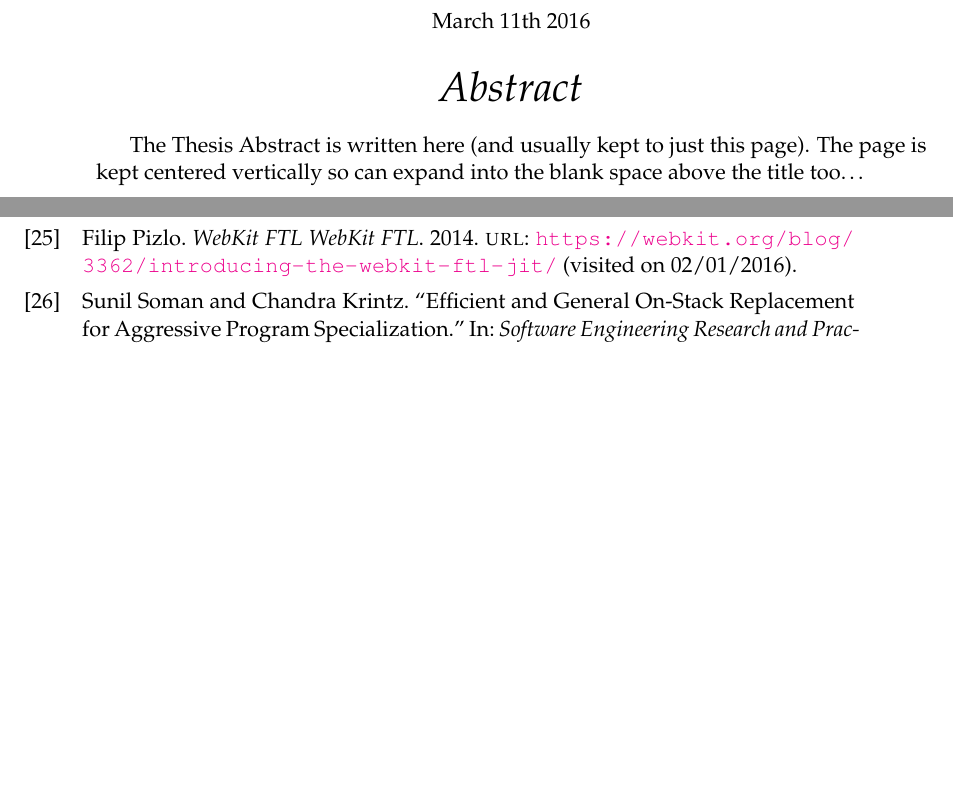
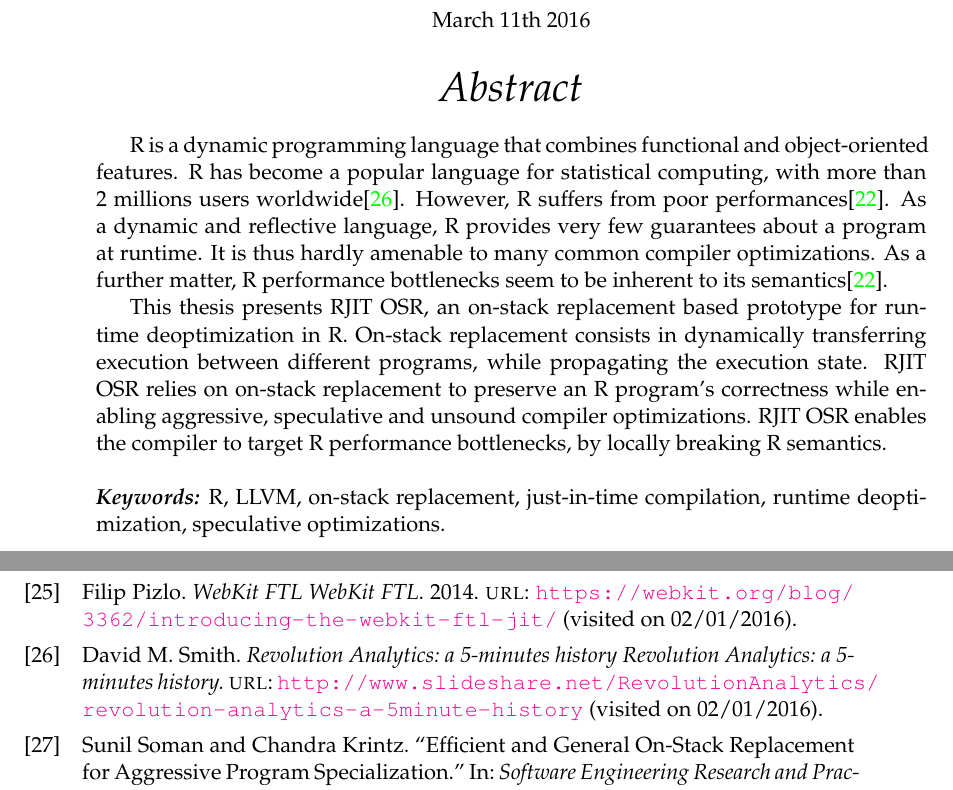
Before and after one commit to aghosn/master-thesis, a LaTeX thesis (MasterThesis/main.tex, which reads MasterThesis/example.bib): two parts of pages 5 and 94 of 95, joined at a grey line, cut so that both start at the same text, the shorter picture padded with empty space. The pictures show the PDF file MasterThesis/main.pdf that the author committed with the source.

Commit message:
The abstract

```diff
--- a/MasterThesis/example.bib
+++ b/MasterThesis/example.bib
@@ -299,3 +299,11 @@
   url = {https://github.com/reactorlabs/rjit},
   urldate = {2016-02-01}
 }
+
+%R usage
+@online{RUsage,
+  author = {David M. Smith},
+  title = {{Revolution Analytics: a 5-minutes history} Revolution Analytics: a 5-minutes history.},
+  url = {http://www.slideshare.net/RevolutionAnalytics/revolution-analytics-a-5minute-history},
+  urldate = {2016-02-01}
+}
--- a/MasterThesis/main.tex
+++ b/MasterThesis/main.tex
@@ -188,7 +188,28 @@ Prof. Viktor \textsc{Kuncak}
 \begin{abstract}
 \addchaptertocentry{\abstractname} % Add the abstract to the table of contents
 
-The Thesis Abstract is written here (and usually kept to just this page). The page is kept centered vertically so can expand into the blank space above the title too\ldots
+%R is slow.
+%As for dynamic languages, compiler have trouble because little is known ahead of time.
+    %Hence optimizations are limited.
+%R also suffers from inherent to its semantics.
+
+%This thesis presents RJIT OSR, an on-stack replacement based prototype for runtime deoptimization in R.
+%On-stack replacement definition.
+%RJIT OSR allows aggressive speculative optimizations, that break R semantics in order to reach better performances, while preserving the overall correctness of the program.
+R is a dynamic programming language that combines functional and object-oriented features.
+R has become a popular language for statistical computing, with more than 2 millions users worldwide\cite{RUsage}.
+However, R suffers from poor performances\cite{morandat2012evaluating}.
+As a dynamic and reflective language, R provides very few guarantees about a program at runtime.
+It is thus hardly amenable to many common compiler optimizations.
+As a further matter, R performance bottlenecks seem to be inherent to its semantics\cite{morandat2012evaluating}.
+
+This thesis presents RJIT OSR, an on-stack replacement based prototype for runtime deoptimization in R.
+On-stack replacement consists in dynamically transferring execution between different programs, while propagating the execution state.
+RJIT OSR relies on on-stack replacement to preserve an R program's correctness while enabling aggressive, speculative and unsound compiler optimizations.
+RJIT OSR enables the compiler to target R performance bottlenecks, by locally breaking R semantics.\\
+
+\noindent
+\textbf{\textit{Keywords:}} \keywordnames.
 
 \end{abstract}
 
```
Also changed, not shown: MasterThesis/Chapters/Chapter1.tex (+1 -0 lines), MasterThesis/.texpadtmp/main.bbl, MasterThesis/main.pdf, MasterThesis/main.tex (3 more changed lines), 4 other files.
